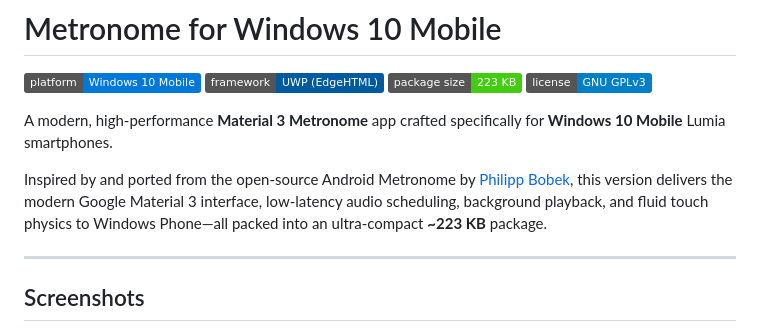
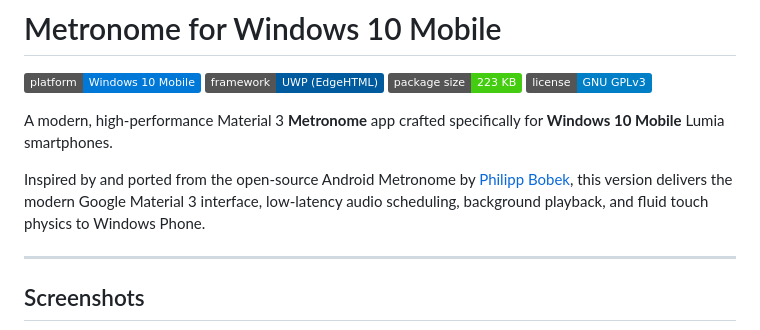
Before and after one commit to Israeltimi/Metronome, a Markdown page: README.md, the part around the change. GitHub-like rendering; badges without logos.

```diff
--- a/README.md
+++ b/README.md
@@ -5,9 +5,9 @@
 [![Size](https://img.shields.io/badge/package%20size-223%20KB-success.svg)](#features)
 [![License](https://img.shields.io/badge/license-GNU%20GPLv3-blue.svg)](LICENSE)
 
-A modern, high-performance **Material 3 Metronome** app crafted specifically for **Windows 10 Mobile** Lumia smartphones.
+A modern, high-performance Material 3 **Metronome** app crafted specifically for **Windows 10 Mobile** Lumia smartphones.
 
-Inspired by and ported from the open-source Android Metronome by [Philipp Bobek](https://github.com/Kr0oked/Metronome), this version delivers the modern Google Material 3 interface, low-latency audio scheduling, background playback, and fluid touch physics to Windows Phone—all packed into an ultra-compact **~223 KB** package.
+Inspired by and ported from the open-source Android Metronome by [Philipp Bobek](https://github.com/Kr0oked/Metronome), this version delivers the modern Google Material 3 interface, low-latency audio scheduling, background playback, and fluid touch physics to Windows Phone.
 
 ---
 
```
